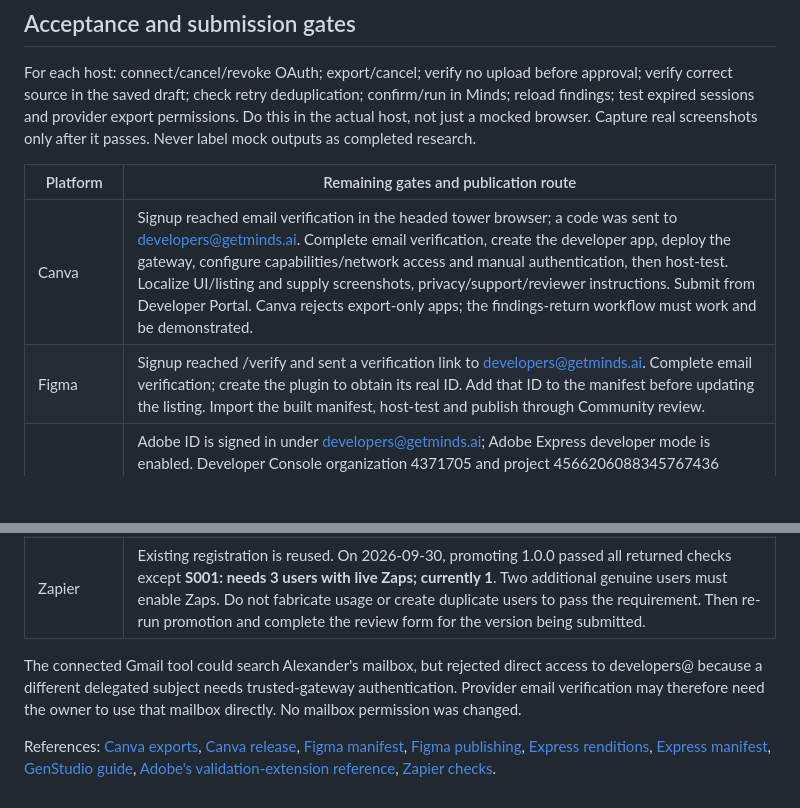
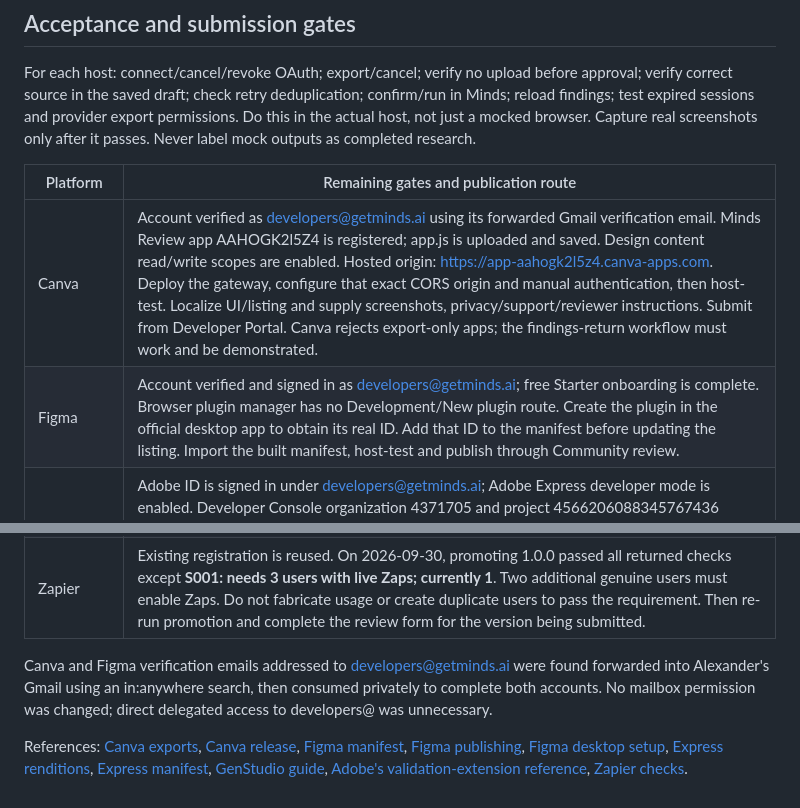
Before and after one commit to minds-ai-co/minds-integrations, a Markdown page: apps/creative-marketplaces/LAUNCH.md, 2 parts joined by grey strips. GitHub-like rendering; blank space fills up the shorter version.

Commit message:
docs: record verified Canva and Figma accounts and Canva app upload

```diff
--- a/apps/creative-marketplaces/LAUNCH.md
+++ b/apps/creative-marketplaces/LAUNCH.md
@@ -68,12 +68,12 @@ For each host: connect/cancel/revoke OAuth; export/cancel; verify no upload befo
 
 | Platform | Remaining gates and publication route |
 | --- | --- |
-| Canva | Signup reached email verification in the headed tower browser; a code was sent to developers@getminds.ai. Complete email verification, create the developer app, deploy the gateway, configure capabilities/network access and manual authentication, then host-test. Localize UI/listing and supply screenshots, privacy/support/reviewer instructions. Submit from Developer Portal. Canva rejects export-only apps; the findings-return workflow must work and be demonstrated. |
-| Figma | Signup reached /verify and sent a verification link to developers@getminds.ai. Complete email verification; create the plugin to obtain its real ID. Add that ID to the manifest before updating the listing. Import the built manifest, host-test and publish through Community review. |
+| Canva | Account verified as developers@getminds.ai using its forwarded Gmail verification email. Minds Review app AAHOGK2l5Z4 is registered; app.js is uploaded and saved. Design content read/write scopes are enabled. Hosted origin: https://app-aahogk2l5z4.canva-apps.com. Deploy the gateway, configure that exact CORS origin and manual authentication, then host-test. Localize UI/listing and supply screenshots, privacy/support/reviewer instructions. Submit from Developer Portal. Canva rejects export-only apps; the findings-return workflow must work and be demonstrated. |
+| Figma | Account verified and signed in as developers@getminds.ai; free Starter onboarding is complete. Browser plugin manager has no Development/New plugin route. Create the plugin in the official desktop app to obtain its real ID. Add that ID to the manifest before updating the listing. Import the built manifest, host-test and publish through Community review. |
 | Adobe Express | Adobe ID is signed in under developers@getminds.ai; Adobe Express developer mode is enabled. Developer Console organization 4371705 and project 4566206088345767436 (Minds Creative Review) are created. The Express add-on Minds Creative Review is registered with hosting origin https://wj4173926.wxp.adobe-addons.com; its public listing draft is saved (Draft/Saved verified), separately from Developer Console. Configure that exact gateway CORS origin, host-test and submit its bundle in the add-on distribution portal. Respect export approval restrictions. |
 | GenStudio | Reuse the same Adobe ID. The new Adobe organization has Runtime disabled (aria-disabled=true) in Add to Project. An organization with App Builder/GenStudio entitlement and a project/workspace is required; the empty Minds Creative Review project does not grant those entitlements. Deploy via App Builder, register the extension, host-test and package for Adobe Exchange review. |
 | Zapier | Existing registration is reused. On 2026-09-30, promoting 1.0.0 passed all returned checks except **S001: needs 3 users with live Zaps; currently 1**. Two additional genuine users must enable Zaps. Do not fabricate usage or create duplicate users to pass the requirement. Then re-run promotion and complete the review form for the version being submitted. |
 
-The connected Gmail tool could search Alexander's mailbox, but rejected direct access to developers@ because a different delegated subject needs trusted-gateway authentication. Provider email verification may therefore need the owner to use that mailbox directly. No mailbox permission was changed.
+Canva and Figma verification emails addressed to developers@getminds.ai were found forwarded into Alexander's Gmail using an in:anywhere search, then consumed privately to complete both accounts. No mailbox permission was changed; direct delegated access to developers@ was unnecessary.
 
-References: [Canva exports](https://www.canva.dev/docs/apps/exporting-designs/), [Canva release](https://www.canva.dev/docs/apps/releasing-apps/), [Figma manifest](https://developers.figma.com/docs/plugins/manifest/), [Figma publishing](https://developers.figma.com/docs/plugins/publishing/), [Express renditions](https://developer.adobe.com/express/add-ons/docs/guides/learn/how-to/create-renditions), [Express manifest](https://developer.adobe.com/express/add-ons/docs/references/manifest/), [GenStudio guide](https://experienceleague.adobe.com/en/docs/genstudio-for-performance-marketing/ext-guide/home), [Adobe's validation-extension reference](https://github.com/adobe/genstudio-extensibility-examples/tree/main/genstudio-create-validation), [Zapier checks](https://docs.zapier.com/platform/publish/integration-checks-reference).
+References: [Canva exports](https://www.canva.dev/docs/apps/exporting-designs/), [Canva release](https://www.canva.dev/docs/apps/releasing-apps/), [Figma manifest](https://developers.figma.com/docs/plugins/manifest/), [Figma publishing](https://developers.figma.com/docs/plugins/publishing/), [Figma desktop setup](https://developers.figma.com/docs/plugins/plugin-quickstart-guide/), [Express renditions](https://developer.adobe.com/express/add-ons/docs/guides/learn/how-to/create-renditions), [Express manifest](https://developer.adobe.com/express/add-ons/docs/references/manifest/), [GenStudio guide](https://experienceleague.adobe.com/en/docs/genstudio-for-performance-marketing/ext-guide/home), [Adobe's validation-extension reference](https://github.com/adobe/genstudio-extensibility-examples/tree/main/genstudio-create-validation), [Zapier checks](https://docs.zapier.com/platform/publish/integration-checks-reference).
```
